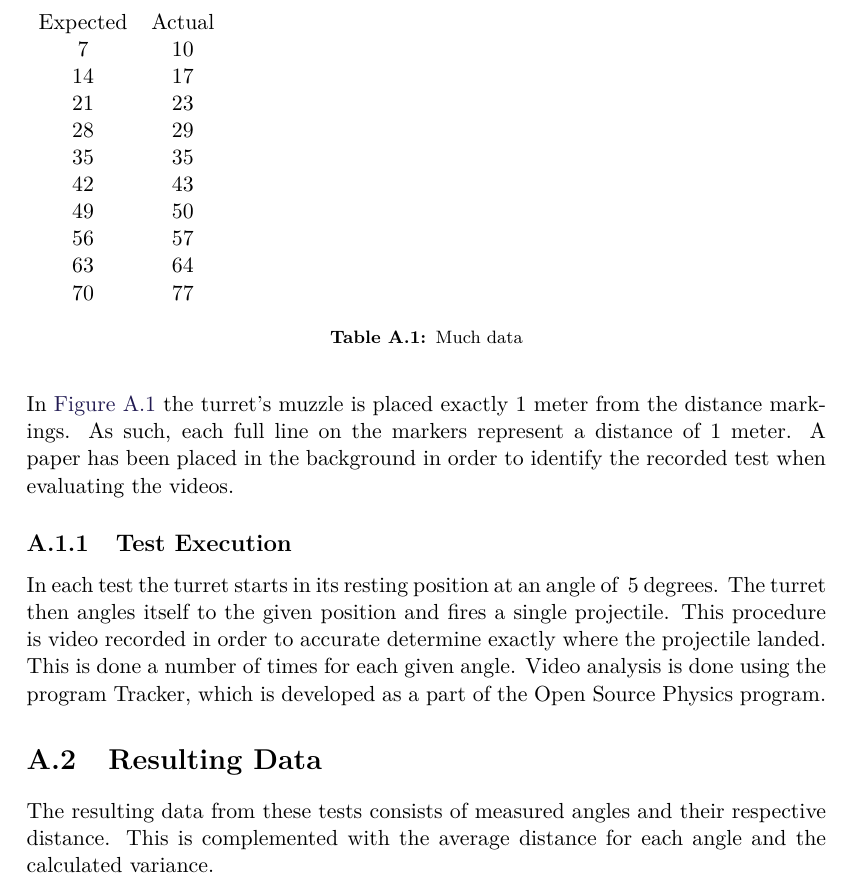
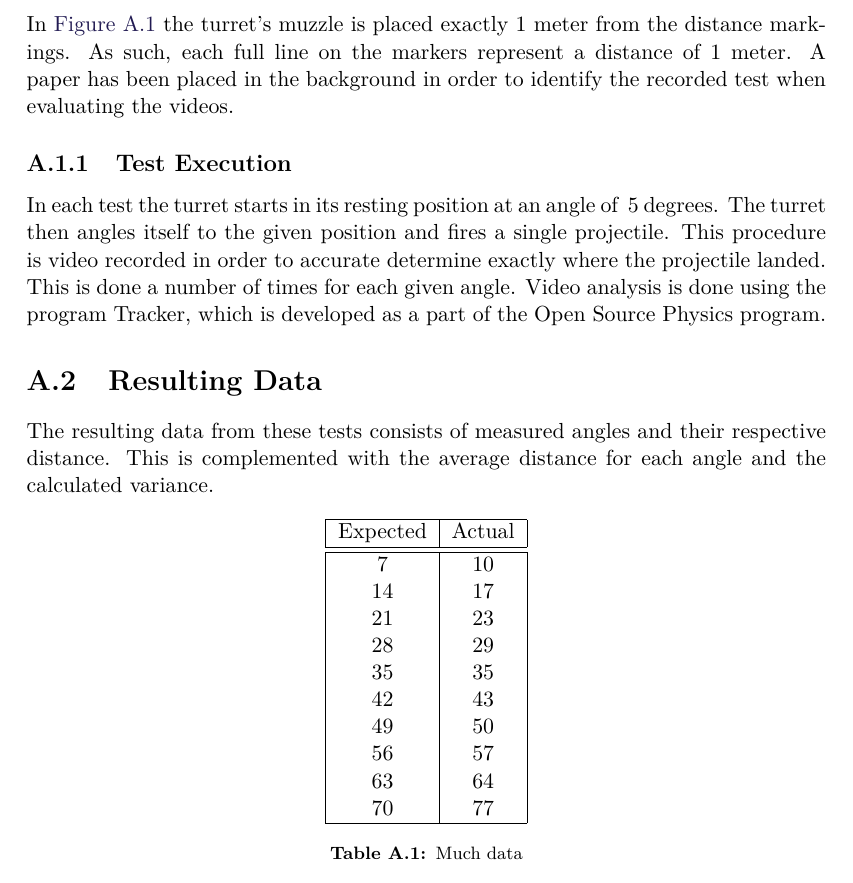
Before and after one commit to SimonHoejberg/P5, a LaTeX thesis (P5.tex, which reads setup/macros.tex): part of page 38 of 39, cut so that both start at the same text. Compiled offline with pdfLaTeX.

Commit message:
- Changed the dataTable macro to format the table according to Jonas

```diff
--- a/setup/macros.tex
+++ b/setup/macros.tex
@@ -273,8 +273,15 @@ rettes} \autopageref{retRefMacro}\\}
 }
 
 \newcommand{\dataTable}[3]{%
-\begin{table}
-\pgfplotstabletypeset{data/#1.dat}
+\begin{table}[H]
+\centering
+\pgfplotstabletypeset[every head row/.style={before row=\hline,after row=\hline\hline},
+every last row/.style={after row=\hline},
+every first column/.style={
+column type/.add={|}{}},
+every column/.style={
+column type/.add={}{|}
+}]{data/#1.dat}
 \caption{#2}
 \label{table:#3}
 \end{table}
```
